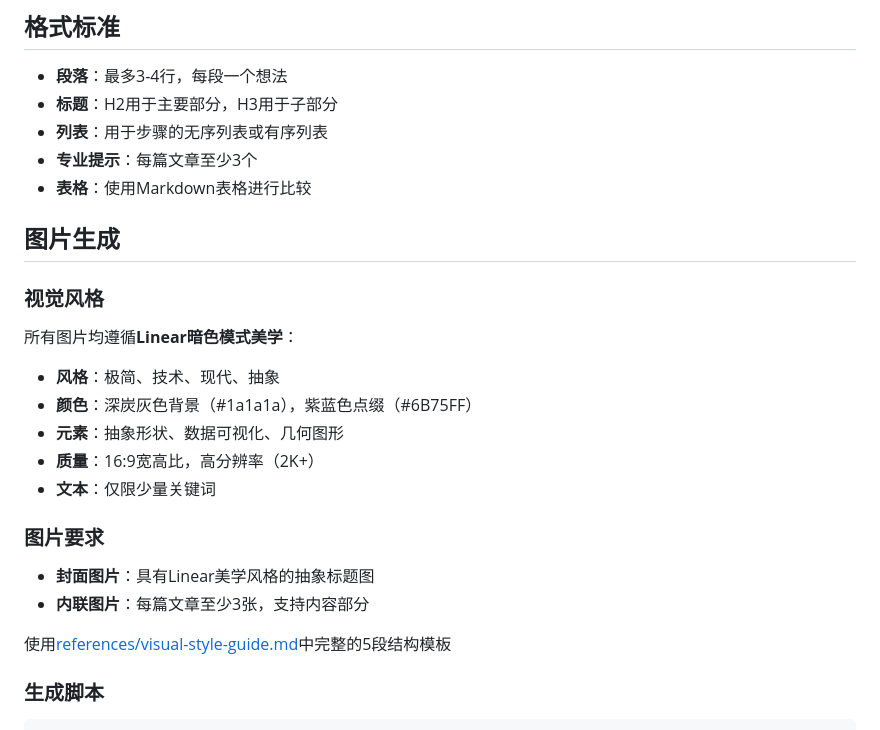
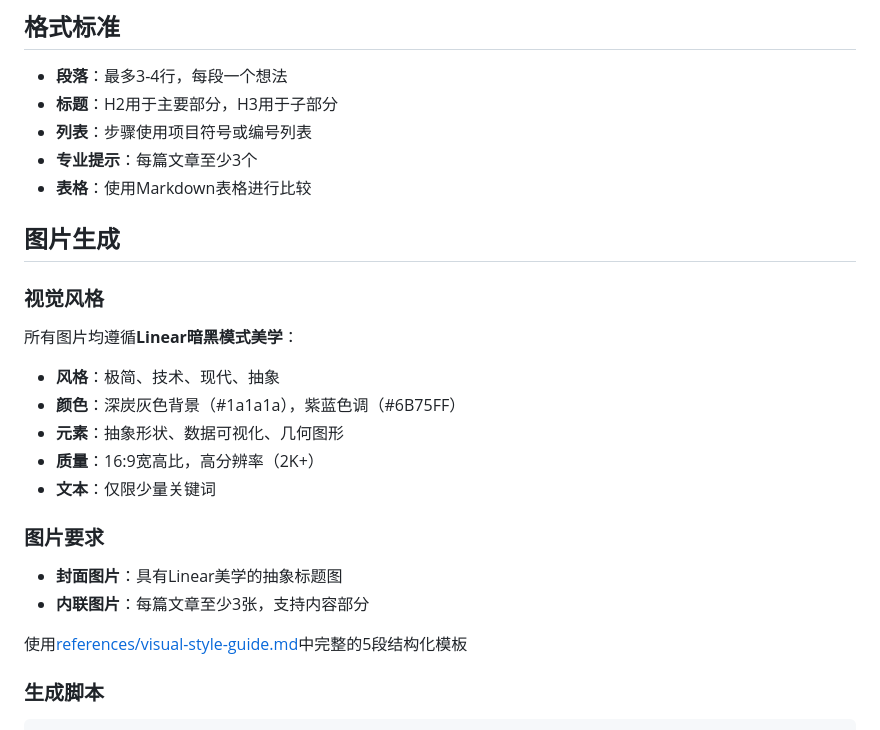
Before and after one commit to weilun88313/Ivan-productivity-Skills, a Markdown page: Skill/blog-writer/README.zh.md, the part around one of its changes. GitHub-like rendering.

```diff
--- a/Skill/blog-writer/README.zh.md
+++ b/Skill/blog-writer/README.zh.md
@@ -90,7 +90,7 @@ python Skill/hubspot-blog-writer/scripts/generate_image.py \
 
 -   **段落**：最多3-4行，每段一个想法
 -   **标题**：H2用于主要部分，H3用于子部分
--   **列表**：用于步骤的无序列表或有序列表
+-   **列表**：步骤使用项目符号或编号列表
 -   **专业提示**：每篇文章至少3个
 -   **表格**：使用Markdown表格进行比较
 
@@ -98,20 +98,20 @@ python Skill/hubspot-blog-writer/scripts/generate_image.py \
 
 ### 视觉风格
 
-所有图片均遵循**Linear暗色模式美学**：
+所有图片均遵循**Linear暗黑模式美学**：
 
 -   **风格**：极简、技术、现代、抽象
--   **颜色**：深炭灰色背景（#1a1a1a），紫蓝色点缀（#6B75FF）
+-   **颜色**：深炭灰色背景（#1a1a1a），紫蓝色调（#6B75FF）
 -   **元素**：抽象形状、数据可视化、几何图形
 -   **质量**：16:9宽高比，高分辨率（2K+）
 -   **文本**：仅限少量关键词
 
 ### 图片要求
 
--   **封面图片**：具有Linear美学风格的抽象标题图
+-   **封面图片**：具有Linear美学的抽象标题图
 -   **内联图片**：每篇文章至少3张，支持内容部分
 
-使用[references/visual-style-guide.md](references/visual-style-guide.md)中完整的5段结构模板
+使用[references/visual-style-guide.md](references/visual-style-guide.md)中完整的5段结构化模板
 
 ### 生成脚本
 
```
Also changed, not shown: other parts of Skill/blog-writer/README.zh.md (+30 -30 lines), Skill/blog-writer/SKILL.md (+155 -25 lines).
